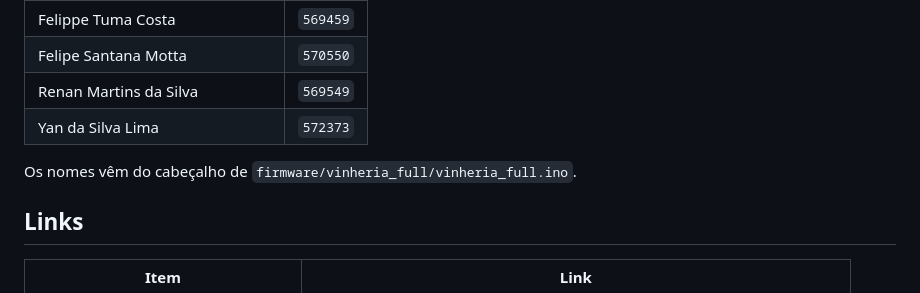
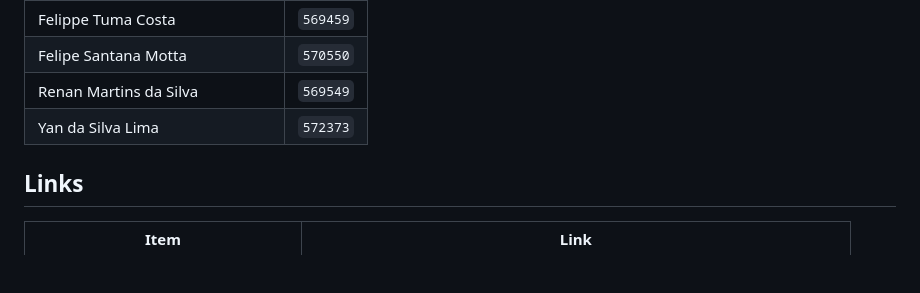
Before and after one commit to felippetuma/vinheria-full, a Markdown page: README.md, the part around the change. Drawn GitHub-style; blank space fills up the shorter version.

Commit message:
docs: Remove linha de explicação não pertinete

```diff
--- a/README.md
+++ b/README.md
@@ -13,8 +13,6 @@ Monitoramento de temperatura, umidade e luminosidade de vinherias com ESP32, FIW
 | Felipe Santana Motta | `570550` |
 | Renan Martins da Silva | `569549` |
 | Yan da Silva Lima | `572373` |
-
-Os nomes vêm do cabeçalho de `firmware/vinheria_full/vinheria_full.ino`.
 
 ## Links
 
```
